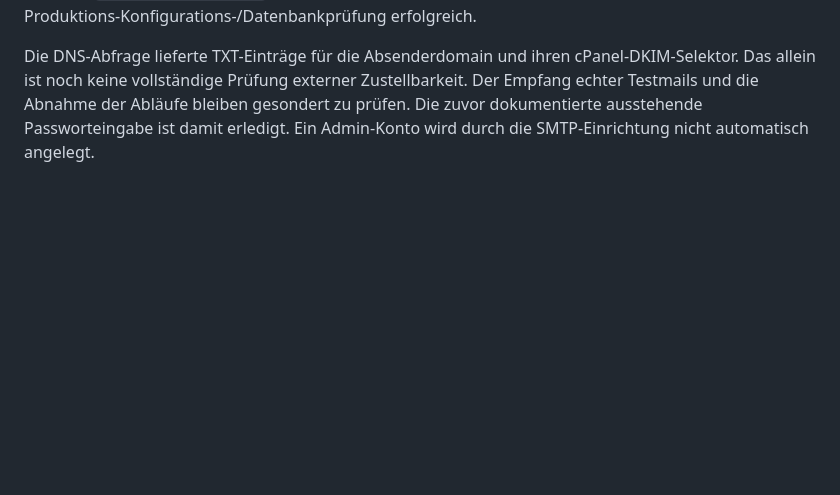
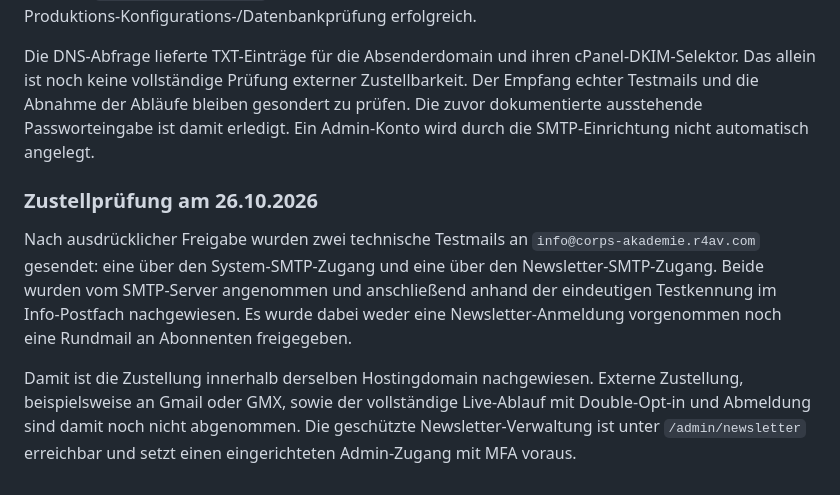
Before and after one commit to moritzkopsch/Corps_Akademie, a Markdown page: docs/NAMECHEAP.md, the part around the change. Drawn GitHub-style; blank space fills up the shorter version.

Commit message:
Dokumentiere erfolgreichen Empfang beider SMTP-Testmails

```diff
--- a/docs/NAMECHEAP.md
+++ b/docs/NAMECHEAP.md
@@ -147,3 +147,9 @@ Zum dokumentierten Übergabestand bleibt `APP_MAIL_ENABLED=false`: Die Postfäch
 Der Betreiber hat die beiden bestehenden Postfachpasswörter über die geschützte Servereingabe eingetragen. TLS-Verbindung und SMTP-Anmeldung waren für `system@corps-akademie.r4av.com` und `newsletter@corps-akademie.r4av.com` erfolgreich. Das Einrichtungsskript hat die private Konfiguration aktiviert (`APP_MAIL_ENABLED=true`). Danach waren das öffentliche Newsletterformular und die Produktions-Konfigurations-/Datenbankprüfung erfolgreich.
 
 Die DNS-Abfrage lieferte TXT-Einträge für die Absenderdomain und ihren cPanel-DKIM-Selektor. Das allein ist noch keine vollständige Prüfung externer Zustellbarkeit. Der Empfang echter Testmails und die Abnahme der Abläufe bleiben gesondert zu prüfen. Die zuvor dokumentierte ausstehende Passworteingabe ist damit erledigt. Ein Admin-Konto wird durch die SMTP-Einrichtung nicht automatisch angelegt.
+
+### Zustellprüfung am 26.10.2026
+
+Nach ausdrücklicher Freigabe wurden zwei technische Testmails an `info@corps-akademie.r4av.com` gesendet: eine über den System-SMTP-Zugang und eine über den Newsletter-SMTP-Zugang. Beide wurden vom SMTP-Server angenommen und anschließend anhand der eindeutigen Testkennung im Info-Postfach nachgewiesen. Es wurde dabei weder eine Newsletter-Anmeldung vorgenommen noch eine Rundmail an Abonnenten freigegeben.
+
+Damit ist die Zustellung innerhalb derselben Hostingdomain nachgewiesen. Externe Zustellung, beispielsweise an Gmail oder GMX, sowie der vollständige Live-Ablauf mit Double-Opt-in und Abmeldung sind damit noch nicht abgenommen. Die geschützte Newsletter-Verwaltung ist unter `/admin/newsletter` erreichbar und setzt einen eingerichteten Admin-Zugang mit MFA voraus.
```
